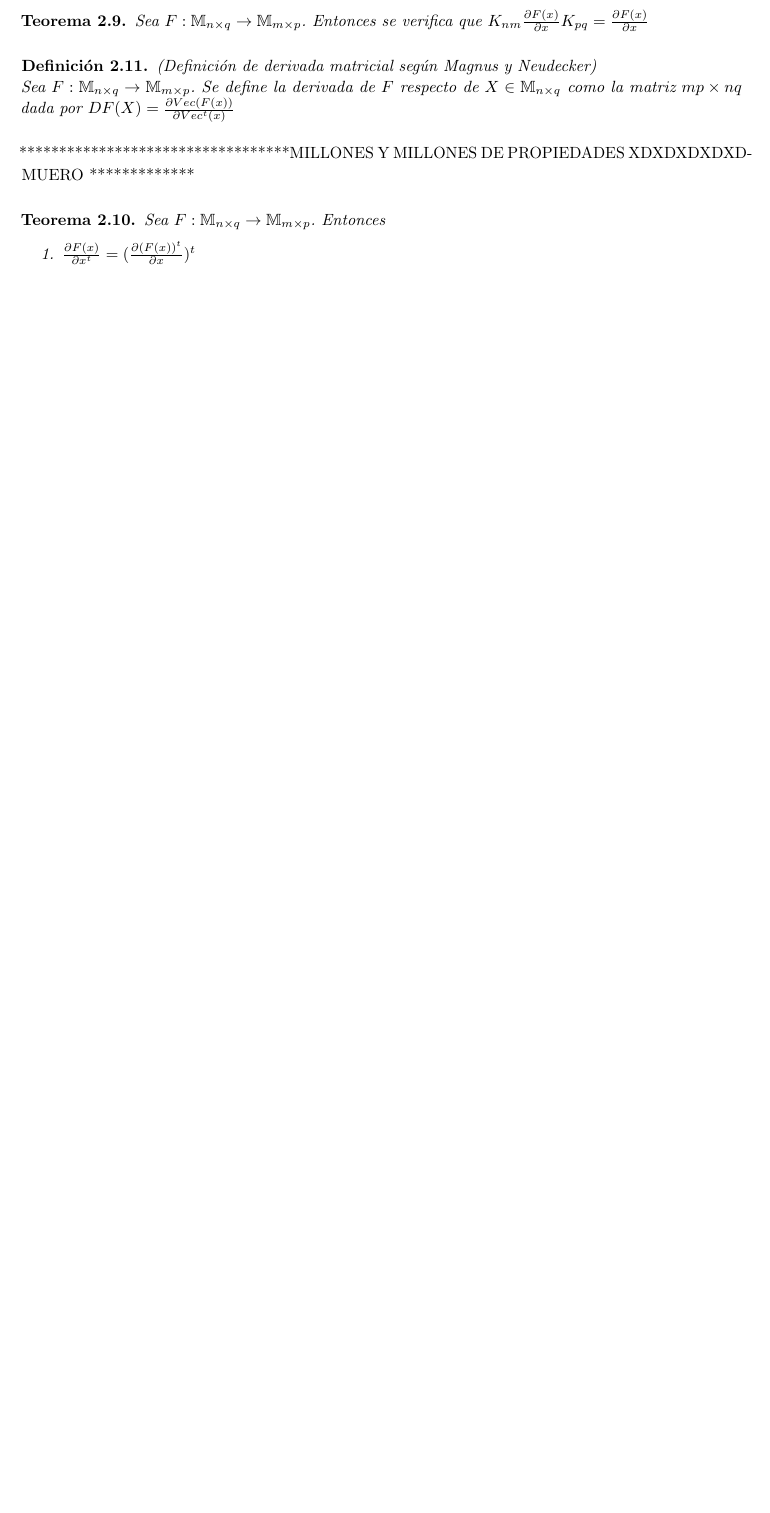
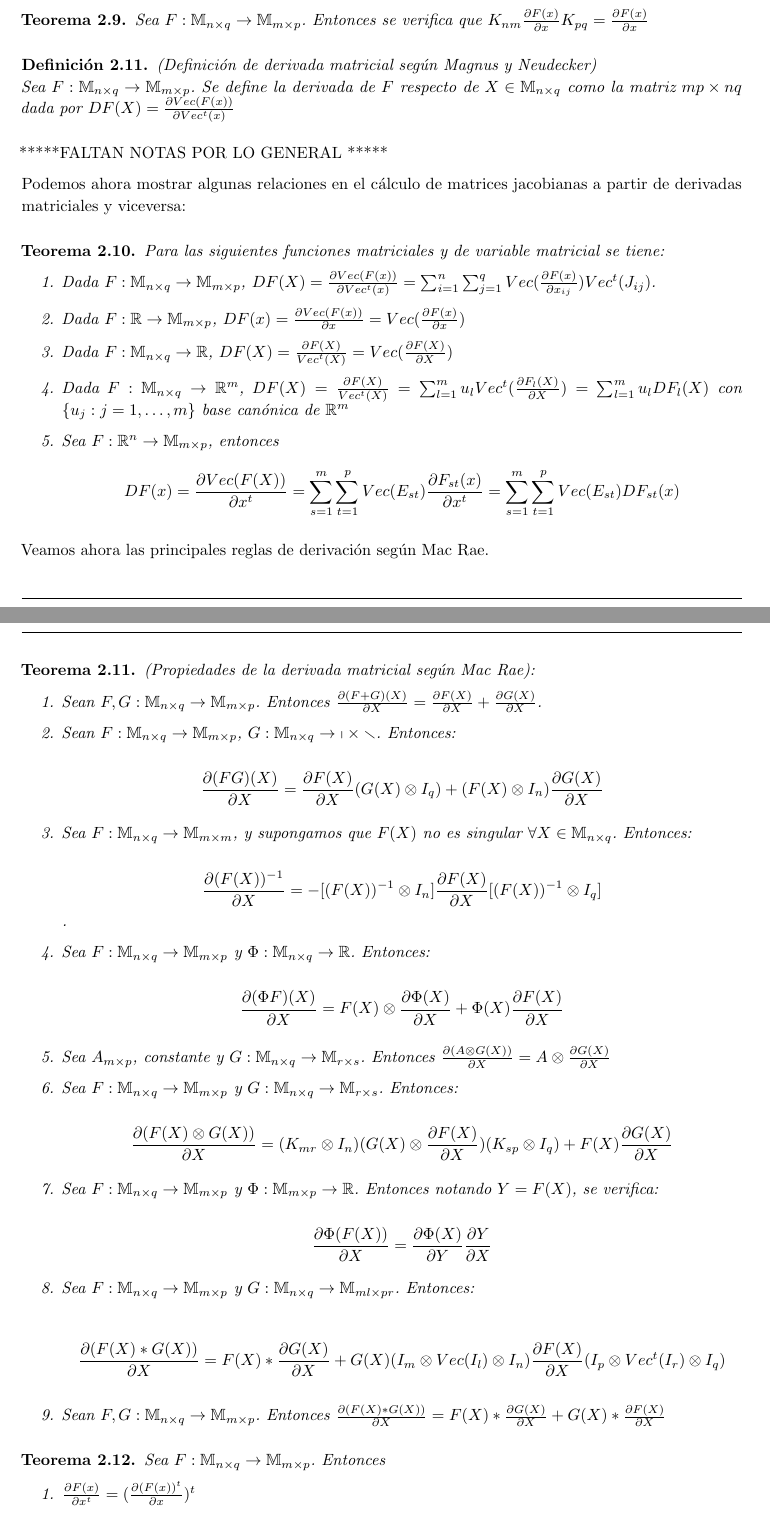
Before and after one commit to rbnuria/Multivariante, a LaTeX document (DerivacionMatricial/DerivacionMatricial.tex): part of page 17 of 18 before the commit and two parts of pages 17 and 18 of 20 after it, the two joined at a grey line, cut so that both start at the same text, the shorter picture padded with empty space. Compiled offline with pdfLaTeX.

Commit message:
propiedades coñazo

```diff
--- a/DerivacionMatricial/DerivacionMatricial.tex
+++ b/DerivacionMatricial/DerivacionMatricial.tex
@@ -862,7 +879,68 @@ Existen así muchas formas de definir la derivada de una función de argumento m
 	Sea $F:\mathbb{M}_{n\times q}\rightarrow \mathbb{M}_{m\times p}$. Se define la derivada de $F$ respecto de $X\in \mathbb{M}_{n\times q}$ como la matriz $mp\times nq$ dada por \textbf{$DF(X)=\frac{\partial Vec(F(x))}{\partial Vec^t(x)}$}
 \end{definition}
 
-**********************************MILLONES Y MILLONES DE PROPIEDADES XDXDXDXDXDMUERO *************
+*****FALTAN NOTAS POR LO GENERAL *****
+
+Podemos ahora mostrar algunas relaciones en el cálculo de matrices jacobianas a partir de derivadas matriciales y viceversa:
+
+
+\begin{theorem}
+	Para las siguientes funciones matriciales y de variable matricial se tiene:
+
+	\begin{enumerate}
+		\item Dada $F:\mathbb{M}_{n\times q} \rightarrow \mathbb{M}_{m \times p}$, $DF(X)=\frac{\partial Vec(F(x))}{\partial Vec^t(x)}=\sum_{i=1}^{n} \sum_{j=1}^{q} Vec(\frac{\partial F(x)}{\partial x_{ij}})Vec^t(J_{ij})$.
+
+		\item Dada $F:\mathbb{R} \rightarrow \mathbb{M}_{m \times p}$, $DF(x)=\frac{\partial Vec(F(x))}{\partial x} = Vec(\frac{\partial F(x)}{\partial x})$
+
+		\item Dada $F:\mathbb{M}_{n\times q} \rightarrow \mathbb{R}$, $DF(X)=\frac{\partial F(X)}{Vec^t(X)}=Vec(\frac{\partial F(X)}{\partial X})$
+
+		\item  Dada $F:\mathbb{M}_{n\times q} \rightarrow \mathbb{R}^m$, $DF(X)=\frac{\partial F(X)}{Vec^t(X)} = \sum_{l=1}^{m} u_l Vec^t(\frac{\partial F_l(X)}{\partial X})=\sum_{l=1}^{m} u_l DF_l(X)$ con $\{u_j: j=1, \dots, m\}$ base canónica de $\mathbb{R}^m$
+
+		\item Sea $F: \mathbb{R}^n \rightarrow \mathbb{M}_{m\times p} $, entonces
+		$$ DF(x)= \frac{\partial Vec(F(X))}{\partial x^t} = \sum_{s=1}^{m} \sum_{t=1}^{p} Vec(E_{st}) \frac{\partial F_{st}(x)}{\partial x^t} = \sum_{s=1}^{m} \sum_{t=1}^{p} Vec(E_{st}) DF_{st}(x)$$
+
+
+	\end{enumerate}
+\end{theorem}
+
+Veamos ahora las principales reglas de derivación según Mac Rae.
+
+\begin{theorem}
+	(Propiedades de la derivada matricial según Mac Rae):
+
+	\begin{enumerate}
+		\item Sean $F,G: \mathbb{M}_{n \times q} \rightarrow \mathbb{M}_{m \times p}$. Entonces $\frac{\partial (F+G)(X)}{\partial X} = \frac{\partial F(X)}{\partial X} + \frac{\partial G(X)}{\partial X}$.
+
+		\item Sean $F: \mathbb{M}_{n \times q} \rightarrow \mathbb{M}_{m \times p}$, $G: \mathbb{M}_{n \times q} \rightarrow \mathbb{p \times r} $. Entonces:
+
+		$$ \frac{\partial (FG)(X)}{\partial X} = \frac{\partial F(X)}{\partial X} (G(X) \otimes I_q) + (F(X) \otimes I_n) \frac{\partial G(X)}{\partial X} $$
+
+		\item Sea $F: \mathbb{M}_{n \times q} \rightarrow \mathbb{M}_{m \times m}$, y supongamos que $F(X)$ no es singular $\forall X \in \mathbb{M}_{n\times q}$. Entonces:
+
+		$$ \frac{\partial (F(X))^{-1}}{\partial X} = -[(F(X))^{-1} \otimes I_n ]\frac{\partial F(X)}{\partial X}[(F(X))^{-1} \otimes I_q ]$$.
+
+		\item Sea $F: \mathbb{M}_{n \times q} \rightarrow \mathbb{M}_{m \times p}$ y $\Phi: \mathbb{M}_{n \times q} \rightarrow \mathbb{R}$. Entonces:
+
+		$$ \frac{\partial (\Phi F)(X)}{\partial X} = F(X) \otimes \frac{\partial \Phi(X)}{\partial X} + \Phi(X)\frac{\partial F(X)}{\partial X} $$
+
+		\item Sea $A_{m \times p}$, constante y $G: \mathbb{M}_{n \times q} \rightarrow \mathbb{M}_{r \times s}$. Entonces $ \frac{\partial (A \otimes G(X))}{\partial X} = A \otimes \frac{\partial G(X)}{\partial X}$
+
+		\item Sea $F: \mathbb{M}_{n \times q} \rightarrow \mathbb{M}_{m \times p}$ y $G: \mathbb{M}_{n \times q} \rightarrow \mathbb{M}_{r \times s}$. Entonces:
+
+		$$ \frac{\partial(F(X) \otimes G(X))}{\partial X} = (K_{mr} \otimes I_n)(G(X) \otimes \frac{\partial F(X)}{\partial X})(K_{sp} \otimes I_q) + F(X)\frac{\partial G(X)}{\partial X} $$
+
+		\item Sea $F: \mathbb{M}_{n \times q} \rightarrow \mathbb{M}_{m \times p}$ y $\Phi: \mathbb{M}_{m \times p} \rightarrow \mathbb{R}$. Entonces notando $Y=F(X)$, se verifica:
+
+		$$ \frac{\partial \Phi(F(X))}{\partial X} = \frac{\partial \Phi(X)}{\partial Y} \frac{\partial Y}{\partial X}$$
+
+
+		\item Sea $F: \mathbb{M}_{n \times q} \rightarrow \mathbb{M}_{m \times p}$ y $G: \mathbb{M}_{n \times q} \rightarrow \mathbb{M}_{ml \times pr}$. Entonces:
+
+		$$ \frac{\partial(F(X) * G(X))}{\partial X} = F(X)*\frac{\partial G(X)}{\partial X} + G(X)(I_m \otimes Vec(I_l) \otimes I_n)\frac{\partial F(X)}{\partial X}(I_p \otimes Vec^t(I_r) \otimes I_q)$$
+
+		\item Sean $F, G: \mathbb{M}_{n \times q} \rightarrow \mathbb{M}_{m \times p}$. Entonces $ \frac{\partial(F(X) * G(X))}{\partial X} = F(X)*\frac{\partial G(X)}{\partial X} + G(X)* \frac{\partial F(X)}{\partial X}$
+	\end{enumerate}
+\end{theorem}
 
 \begin{theorem}
 	\textit{Sea $F:\mathbb{M}_{n\times q}\rightarrow \mathbb{M}_{m\times p}$. Entonces }
```
Also changed, not shown: DerivacionMatricial/DerivacionMatricial.pdf, DerivacionMatricial/DerivacionMatricial.tex (19 more changed lines), 4 other files.
